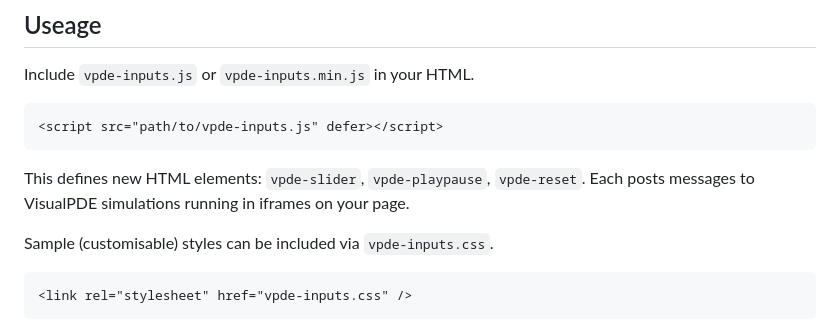
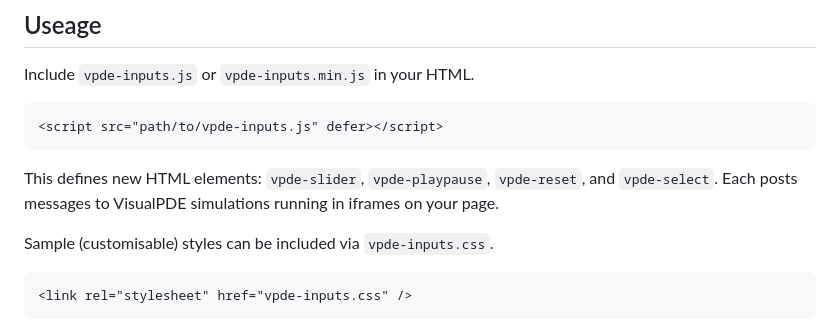
Before and after one commit to Mar5bar/VisualPDEInputs, a Markdown page: README.md, the part around the change. Drawn GitHub-style.

Commit message:
Add 'vpde-select' element to README description

````diff
--- a/README.md
+++ b/README.md
@@ -10,7 +10,7 @@ Include ``vpde-inputs.js`` or ``vpde-inputs.min.js`` in your HTML.
 <script src="path/to/vpde-inputs.js" defer></script>
 ```
 
-This defines new HTML elements: ``vpde-slider``, ``vpde-playpause``, ``vpde-reset``. Each posts messages to VisualPDE simulations running in iframes on your page.
+This defines new HTML elements: ``vpde-slider``, ``vpde-playpause``, ``vpde-reset``, and ``vpde-select``. Each posts messages to VisualPDE simulations running in iframes on your page.
 
 Sample (customisable) styles can be included via ``vpde-inputs.css``.
 ```
````
